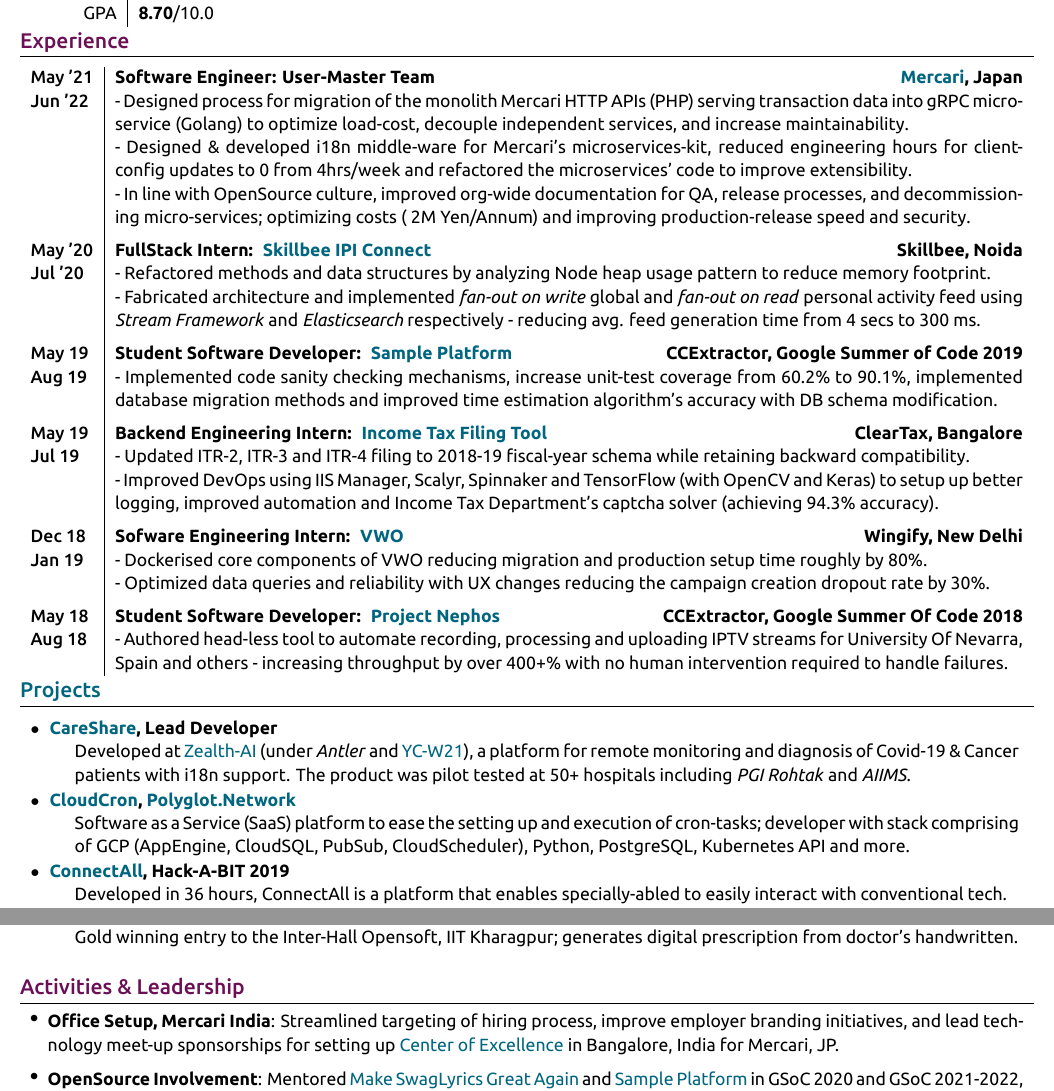
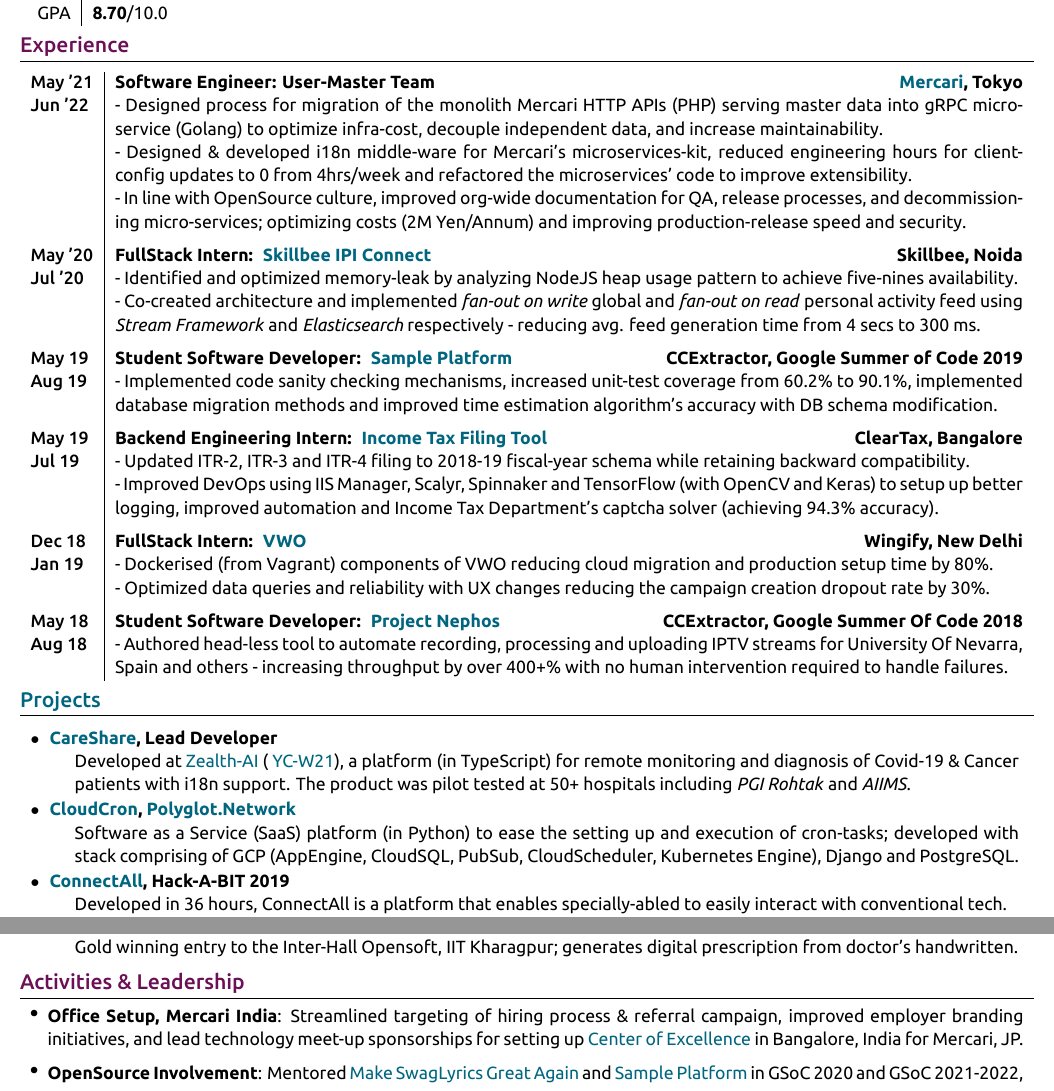
Before and after one commit to thealphadollar/my_resume, a LaTeX document (main.tex): two parts of the page, joined at a grey line, cut so that both start at the same text. The pictures show the PDF file resume_thealphadollar.pdf that the author committed with the source.

Commit message:
update resume with quantifiable data

```diff
--- a/main.tex
+++ b/main.tex
@@ -137,18 +137,18 @@
 % \textsc{Aug 20}& {- Fabricated architecture and implemented \textit{fan-out write} based global and personal activity feed using Elasticsearch atop Ruby on Rails backend - reducing average feed generation time from 6 seconds to 320 milliseconds.}\\[2mm]
 % & {- Analyzed Node.js heap usage pattern and implemented practices to reduce memory footprint, modularised WhatsApp chatbot flow, improved product dockerisation, created scripts to automate mundane tasks, etc.}\\[2mm]
 
-\textsc{May '21} & \textbf{Software Engineer: User-Master Team}\hfill\textbf{\href{https://mercari.com/}{Mercari}, Japan}\\
-\textsc{Jun '22}& {- Designed process for migration of the monolith Mercari HTTP APIs (PHP) serving transaction data into gRPC micro-service (Golang) to optimize load-cost, decouple independent services, and increase maintainability.}\\
+\textsc{May '21} & \textbf{Software Engineer: User-Master Team}\hfill\textbf{\href{https://mercari.com/}{Mercari}, Tokyo}\\
+\textsc{Jun '22}& {- Designed process for migration of the monolith Mercari HTTP APIs (PHP) serving master data into gRPC micro-service (Golang) to optimize infra-cost, decouple independent data, and increase maintainability.}\\
 & {- Designed \& developed i18n middle-ware for Mercari's microservices-kit, reduced engineering hours for client-config updates to 0 from 4hrs/week and refactored the microservices' code to improve extensibility.}\\
-& {- In line with OpenSource culture, improved org-wide documentation for QA, release processes, and decommissioning micro-services; optimizing costs (~2M Yen/Annum) and improving production-release speed and security. }\\[2mm]
+& {- In line with OpenSource culture, improved org-wide documentation for QA, release processes, and decommissioning micro-services; optimizing costs (2M Yen/Annum) and improving production-release speed and security. }\\[2mm]
 
 \textsc{May '20} & \textbf{FullStack Intern: {\href{https://skillbee.com/}{\ Skillbee IPI Connect}}}\hfill\textbf{Skillbee, Noida}\\
-\textsc{Jul '20}& {- Refactored methods and data structures by analyzing Node heap usage pattern to reduce memory footprint.}\\
-& {- Fabricated architecture and implemented \textit{fan-out on write} global and \textit{fan-out on read} personal activity feed using \textit{Stream Framework} and \textit{Elasticsearch} respectively - reducing avg. feed generation time from 4 secs to 300 ms.}\\[2mm]
+\textsc{Jul '20}& {- Identified and optimized memory-leak by analyzing NodeJS heap usage pattern to achieve five-nines availability.}\\
+& {- Co-created architecture and implemented \textit{fan-out on write} global and \textit{fan-out on read} personal activity feed using \textit{Stream Framework} and \textit{Elasticsearch} respectively - reducing avg. feed generation time from 4 secs to 300 ms.}\\[2mm]
 
 \textsc{May 19} & \textbf{Student Software Developer: {\href{https://github.com/CCExtractor/sample-platform}{\ Sample Platform}}}\hfill\textbf{CCExtractor, Google Summer of Code 2019}\\
 % \textsc{Aug 19}& {- Improved and finalized Continuous Integration platform for \href{https://github.com/CCExtractor/ccextractor}{CCExtractor's principal repository}.}\\
-\textsc{Aug 19}& {- Implemented code sanity checking mechanisms, increase unit-test coverage from 60.2\% to 90.1\%, implemented database migration methods and improved time estimation algorithm's accuracy with DB schema modification.}\\[2mm]
+\textsc{Aug 19}& {- Implemented code sanity checking mechanisms, increased unit-test coverage from 60.2\% to 90.1\%, implemented database migration methods and improved time estimation algorithm's accuracy with DB schema modification.}\\[2mm]
 % & {- Improved regression testing and file diff algorithms, parallelized working of Kernel Virtual Machines to run multiple platforms in concurrency and curated automation scripts for updating test files and outputs.}\\
 
 \textsc{May 19} & \textbf{Backend Engineering Intern: {\href{https://cleartax.in/income-tax-efiling}{\ Income Tax Filing Tool}}}\hfill\textbf{ClearTax, Bangalore}\\
@@ -156,8 +156,8 @@
 & {- Improved DevOps using IIS Manager, Scalyr, Spinnaker and TensorFlow (with OpenCV and Keras) to setup up better logging, improved automation and Income Tax Department's captcha solver (achieving 94.3\% accuracy).}\\[2mm]
 % & {- Enabled A/B testing with \href{https://tagmanager.google.com/}{GTM} and \href{https://optimize.google.com/optimize/home/}{Google Optimize}; orchestrated \href{https://tryretool.com/}{Retool} tools improving sign-up funnel results.}\\
 
-\textsc{Dec 18} & \textbf{Sofware Engineering Intern: {\href{https://vwo.com/}{\ VWO}}}\hfill\textbf{Wingify, New Delhi}\\
-\textsc{Jan 19}& {- Dockerised core components of VWO reducing migration and production setup time roughly by 80\%.}\\
+\textsc{Dec 18} & \textbf{FullStack Intern: {\href{https://vwo.com/}{\ VWO}}}\hfill\textbf{Wingify, New Delhi}\\
+\textsc{Jan 19}& {- Dockerised (from Vagrant) components of VWO reducing cloud migration and production setup time by 80\%.}\\
 & {- Optimized data queries and reliability with UX changes reducing the campaign creation dropout rate by 30\%.}\\[2mm]
 
 \textsc{May 18} & \textbf{Student Software Developer: {\href{https://github.com/thealphadollar/Nephos}{\ Project Nephos}}}\hfill\textbf{CCExtractor, Google Summer Of Code 2018}\\
@@ -179,10 +179,10 @@
 %  \item[{\href{https://github.com/CCExtractor/sample-platform}{Sample-Platform}, Google Summer of Code 2019}] Continuous Integration platform for \href{https://github.com/CCExtractor/ccextractor}{CCExtractor's principal repository}: improved the code sanity checking mechanisms through mypy, dodgy and other tools, increased unit-test coverage from 60.2\% to 90+\%, setup database migration methods, improved file comparison algorithms, implemented parallel running of tasks, {\href{https://github.com/CCExtractor/sample-platform/pulls?utf8=\%E2\%9C\%93&q=is\%3Apr+author\%3Athealphadollar+}{and more}}.
 
  \item[{\href{https://careshare.life/}{CareShare}, Lead Developer}]
- Developed at \href{https://www.zealth-ai.com/}{Zealth-AI} (under \textit{Antler} and \href{https://www.ycombinator.com/companies/zealth}{YC-W21}), a platform for remote monitoring and diagnosis of Covid-19 \& Cancer patients with i18n support. The product was pilot tested at 50+ hospitals including \textit{PGI Rohtak} and \textit{AIIMS}.
+ Developed at \href{https://www.zealth-ai.com/}{Zealth-AI} ( \href{https://www.ycombinator.com/companies/zealth}{YC-W21}), a platform (in TypeScript) for remote monitoring and diagnosis of Covid-19 \& Cancer patients with i18n support. The product was pilot tested at 50+ hospitals including \textit{PGI Rohtak} and \textit{AIIMS}.
 
  \item[{\href{https://cloudcron.polyglot.network}{CloudCron}, \href{https://polyglot.network/}{Polyglot.Network}}]
- Software as a Service (SaaS) platform to ease the setting up and execution of cron-tasks; developer with stack comprising of GCP (AppEngine, CloudSQL, PubSub, CloudScheduler), Python, PostgreSQL, Kubernetes API and more.
+ Software as a Service (SaaS) platform (in Python) to ease the setting up and execution of cron-tasks; developed with stack comprising of GCP (AppEngine, CloudSQL, PubSub, CloudScheduler, Kubernetes Engine), Django and PostgreSQL.
 
  \item[{\href{https://github.com/thealphadollar/Connect-All}{ConnectAll}, Hack-A-BIT 2019}]
  Developed in 36 hours, ConnectAll is a platform that enables specially-abled to easily interact with conventional tech.
@@ -229,7 +229,7 @@
 
 \begin{itemize}[leftmargin=0.55cm, rightmargin=0.2cm, label={\Large\textbullet}]
 
-\item \textbf{Office Setup, Mercari India}: Streamlined targeting of hiring process, improve employer branding initiatives, and lead technology meet-up sponsorships for setting up \href{https://about.mercari.com/en/press/news/articles/20220511_indiacenterofexcellence/}{Center of Excellence} in Bangalore, India for Mercari, JP.
+\item \textbf{Office Setup, Mercari India}: Streamlined targeting of hiring process \& referral campaign, improved employer branding initiatives, and lead technology meet-up sponsorships for setting up \href{https://about.mercari.com/en/press/news/articles/20220511_indiacenterofexcellence/}{Center of Excellence} in Bangalore, India for Mercari, JP.
 
 \item \textbf{OpenSource Involvement}: Mentored \href{https://summerofcode.withgoogle.com/projects/#6058060717490176}{Make SwagLyrics Great Again} and \href{https://summerofcode.withgoogle.com/projects/#6707916582682624}{Sample Platform} in GSoC 2020 and GSoC 2021-2022, and  high school students for GCI 2018 and GCI 2019 under \href{https://codein.withgoogle.com/organizations/ccextractor-development/}{CCExtractor}, top mentor for \href{https://www.gssoc.tech/}{GirlScript Summer of Code (GSSoC) 2018} and \href{https://oss2019.github.io/SoI.html}{SoI 2019, IIT Dharwad}. I've successfully conducted
 \href{https://kwoc.kossiitkgp.org/}{Kharagpur Winter of Code 2018}, \href{https://gssoc.tech/}{GSSoC 2019}, and \href{https://gssoc.tech/}{GSSoC 2020}.
```
Also changed, not shown: resume_thealphadollar.pdf, main.tex (8 more changed lines).
